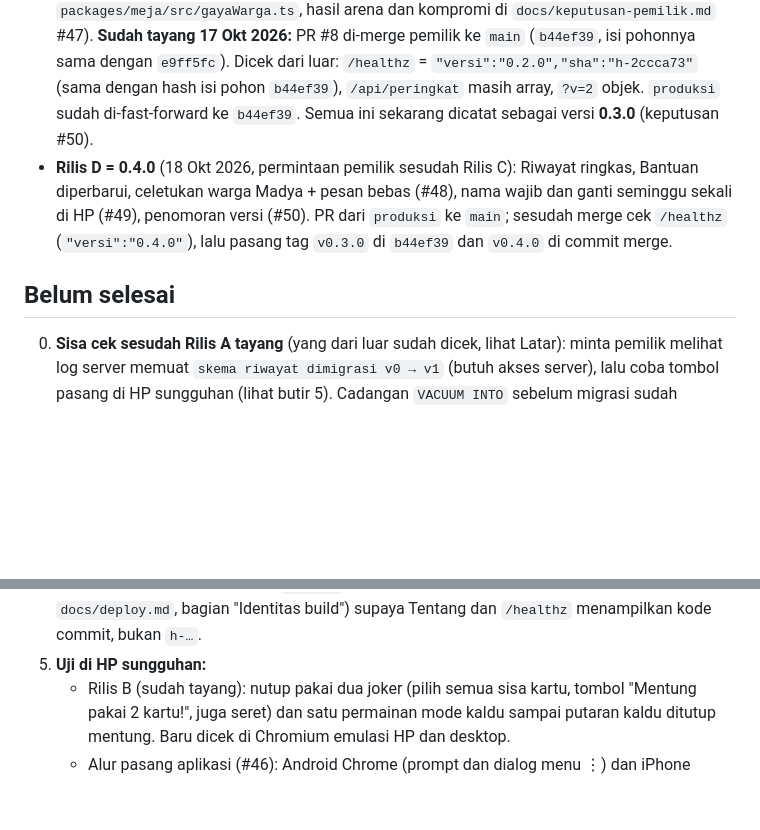
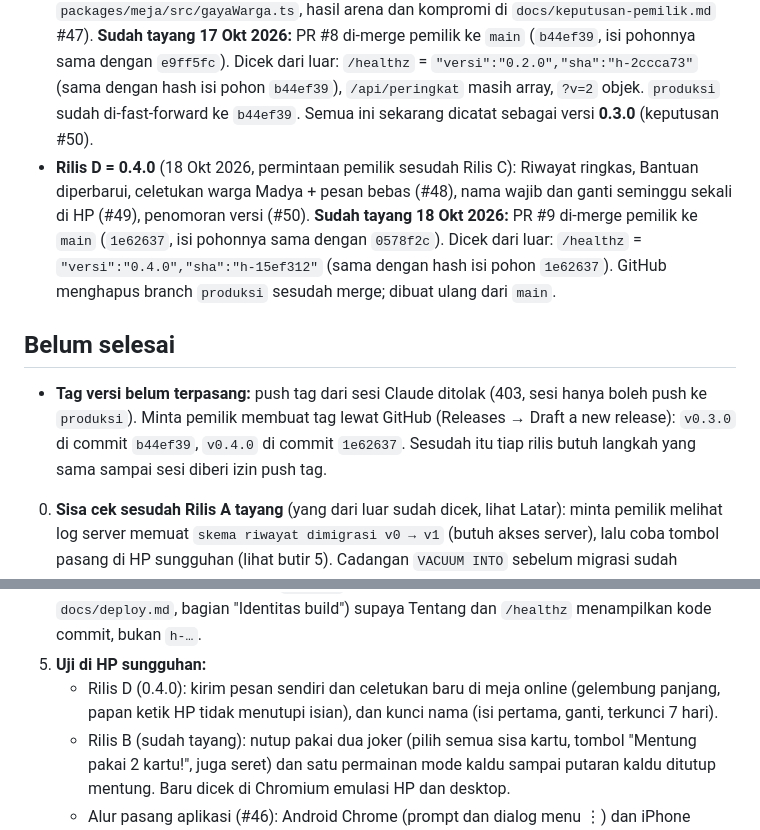
Before and after one commit to erzawansyah/remi-kampung-madya, a Markdown page: .claude/memory/pekerjaan-tertunda.md, 2 parts joined by grey strips. Drawn GitHub-style; blank space fills up the shorter version.

Commit message:
Record release 0.4.0 as live in the project memory
Co-Authored-By: Claude Opus 5.5 <noreply@anthropic.com>
Claude-Session: https://claude.ai/code/session_01BTeFSpWCsWmb77hqGNP4oJ

```diff
--- a/.claude/memory/pekerjaan-tertunda.md
+++ b/.claude/memory/pekerjaan-tertunda.md
@@ -12,10 +12,11 @@ Batch 14 Okt 2026 (level warga kedai Jago dan Suhu, 12 nama warga kedai baru, bu
 - **Rilis A** (tanpa perubahan aturan main): leaderboard baru (#45), batas skor bebas kelipatan 10 (#44), tombol pasang melayang (#46), perbaikan kecil (toast koneksi, cek `/healthz` di setiap sambungan, inisial pembuang di buangan, komentar golden), dan pencatatan keputusan. **Sudah tayang 16 Okt 2026:** PR #6 di-merge ke `main` (`e2eae81`, termasuk `344ae2e` tombol pasang satu baris di layar < 360 px). Dicek dari luar: `/healthz` = `"versi":"0.2.0","sha":"h-e29404c"` (sama dengan hash isi pohon `344ae2e`), `/api/peringkat` masih array, `/api/peringkat?v=2&urut=rata` objek.
 - **Rilis B** (aturan baru #40 joker beda dari putaran sebelumnya, #41 mentung pakai beberapa joker, #42/#43 mode kaldu; rinci di `docs/keputusan-pemilik.md`). **Sudah tayang 17 Okt 2026:** PR #7 di-merge pemilik ke `main` (`86591d8`, isi pohonnya sama dengan `3bebe0f` di `produksi`). Dicek dari luar 17 Okt 2026: `/healthz` = `"versi":"0.2.0","sha":"h-282dcd2"` (sama dengan hash isi pohon `86591d8`). #41 dan mode kaldu baru dicek di Chromium emulasi HP dan desktop (lihat butir 5).
 - **Rilis C** (gaya main warga kedai per persona, #47; `bot/gaya.ts`, `packages/meja/src/gayaWarga.ts`, hasil arena dan kompromi di `docs/keputusan-pemilik.md` #47). **Sudah tayang 17 Okt 2026:** PR #8 di-merge pemilik ke `main` (`b44ef39`, isi pohonnya sama dengan `e9ff5fc`). Dicek dari luar: `/healthz` = `"versi":"0.2.0","sha":"h-2ccca73"` (sama dengan hash isi pohon `b44ef39`), `/api/peringkat` masih array, `?v=2` objek. `produksi` sudah di-fast-forward ke `b44ef39`. Semua ini sekarang dicatat sebagai versi **0.3.0** (keputusan #50).
-- **Rilis D = 0.4.0** (18 Okt 2026, permintaan pemilik sesudah Rilis C): Riwayat ringkas, Bantuan diperbarui, celetukan warga Madya + pesan bebas (#48), nama wajib dan ganti seminggu sekali di HP (#49), penomoran versi (#50). PR dari `produksi` ke `main`; sesudah merge cek `/healthz` (`"versi":"0.4.0"`), lalu pasang tag `v0.3.0` di `b44ef39` dan `v0.4.0` di commit merge.
+- **Rilis D = 0.4.0** (18 Okt 2026, permintaan pemilik sesudah Rilis C): Riwayat ringkas, Bantuan diperbarui, celetukan warga Madya + pesan bebas (#48), nama wajib dan ganti seminggu sekali di HP (#49), penomoran versi (#50). **Sudah tayang 18 Okt 2026:** PR #9 di-merge pemilik ke `main` (`1e62637`, isi pohonnya sama dengan `0578f2c`). Dicek dari luar: `/healthz` = `"versi":"0.4.0","sha":"h-15ef312"` (sama dengan hash isi pohon `1e62637`). GitHub menghapus branch `produksi` sesudah merge; dibuat ulang dari `main`.
 
 ## Belum selesai
 
+- **Tag versi belum terpasang:** push tag dari sesi Claude ditolak (403, sesi hanya boleh push ke `produksi`). Minta pemilik membuat tag lewat GitHub (Releases → Draft a new release): `v0.3.0` di commit `b44ef39`, `v0.4.0` di commit `1e62637`. Sesudah itu tiap rilis butuh langkah yang sama sampai sesi diberi izin push tag.
 0. **Sisa cek sesudah Rilis A tayang** (yang dari luar sudah dicek, lihat Latar): minta pemilik melihat log server memuat `skema riwayat dimigrasi v0 → v1` (butuh akses server), lalu coba tombol pasang di HP sungguhan (lihat butir 5). Cadangan `VACUUM INTO` sebelum migrasi sudah terlambat; kalau pemilik sempat mengambilnya, simpan saja.
 1. **Sisa cek sesudah Rilis B tayang:** coba nutup pakai dua joker dan satu permainan mode kaldu di HP sungguhan (lihat butir 5).
 2. **Sesudah Rilis C tayang** (#47): tabel nama → gaya, catatan arena, dan ajakan mencoba sudah dikabarkan ke pemilik 17 Okt 2026. Tunggu tanggapan sesudah pemilik dan teman-teman main lawan warga kedai (masih gampang dibaca? ada yang terasa aneh?).
@@ -29,6 +30,7 @@ Batch 14 Okt 2026 (level warga kedai Jago dan Suhu, 12 nama warga kedai baru, bu
    - **Kabarkan bersama PR Rilis A** (perbaikan sesudah tinjauan, bukan aturan baru): mentung/kepentung yang keluar di tengah permainan hanya dihitung dari putaran sebelum ia keluar (#45); tombol pasang melayang belum muncul di kunjungan pertama selama kartu "Warga baru, ya?" tampil (#46).
 4. **Saran ke pemilik (opsional):** isi `GIT_SHA` di skrip penerima webhook (contoh di `docs/deploy.md`, bagian "Identitas build") supaya Tentang dan `/healthz` menampilkan kode commit, bukan `h-…`.
 5. **Uji di HP sungguhan:**
+   - Rilis D (0.4.0): kirim pesan sendiri dan celetukan baru di meja online (gelembung panjang, papan ketik HP tidak menutupi isian), dan kunci nama (isi pertama, ganti, terkunci 7 hari).
    - Rilis B (sudah tayang): nutup pakai dua joker (pilih semua sisa kartu, tombol "Mentung pakai 2 kartu!", juga seret) dan satu permainan mode kaldu sampai putaran kaldu ditutup mentung. Baru dicek di Chromium emulasi HP dan desktop.
    - Alur pasang aplikasi (#46): Android Chrome (prompt dan dialog menu ⋮) dan iPhone Safari (Bagikan → Tambah ke Layar Utama), termasuk dari browser bawaan Instagram/WhatsApp. Baru diuji unit test dan emulasi Chrome.
    - Transisi 0.1.0 → versi baru. Baru diuji unit test (`swTransisi.test.ts`, `simpananLama.test.ts`). Cara: build 0.1.0 dari commit `8588853` di worktree, sajikan di origin yang sama, buka, lalu ganti ke build baru dan pastikan halaman dimuat ulang sekali dan simpanan offline tetap bisa dilanjutkan.
```
